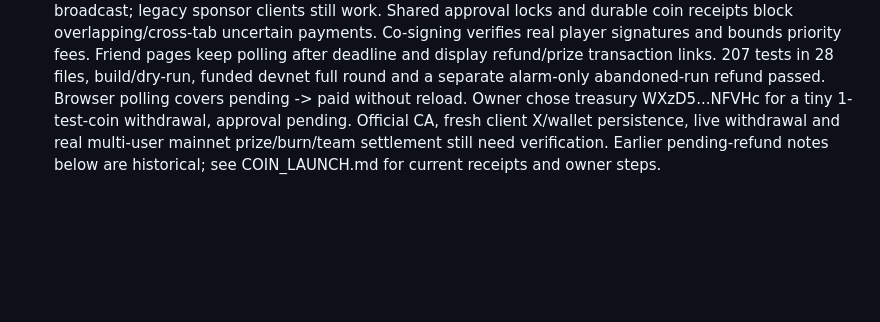
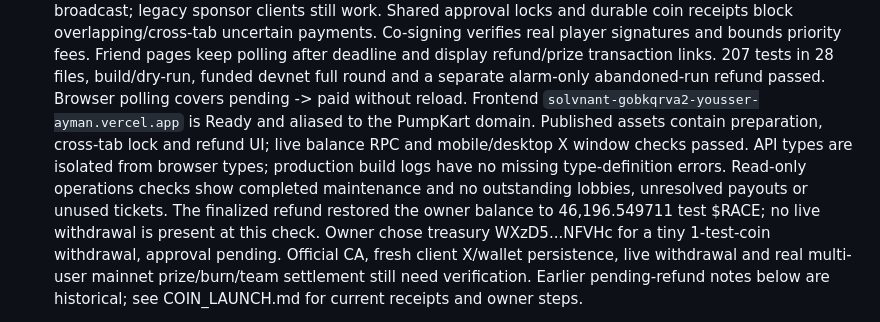
Before and after one commit to yderaoui/solvnant, a Markdown page: HANDOFF.md, the part around the change. GitHub-like rendering; blank space fills up the shorter version.

Commit message:
Record verified production payment release and finalized refund

```diff
--- a/HANDOFF.md
+++ b/HANDOFF.md
@@ -53,6 +53,13 @@ KOL shown as a racer.
   keep polling after deadline and display refund/prize transaction links.
   207 tests in 28 files, build/dry-run, funded devnet full round and a separate alarm-only
   abandoned-run refund passed. Browser polling covers pending -> paid without reload.
+  Frontend `solvnant-gobkqrva2-yousser-ayman.vercel.app` is Ready and aliased to the
+  PumpKart domain. Published assets contain preparation, cross-tab lock and refund UI;
+  live balance RPC and mobile/desktop X window checks passed. API types are isolated
+  from browser types; production build logs have no missing type-definition errors.
+  Read-only operations checks show completed maintenance and no outstanding lobbies,
+  unresolved payouts or unused tickets. The finalized refund restored the owner balance
+  to 46,196.549711 test $RACE; no live withdrawal is present at this check.
   Owner chose treasury WXzD5...NFVHc for a tiny 1-test-coin withdrawal, approval pending.
   Official CA, fresh client X/wallet persistence, live withdrawal and real multi-user
   mainnet prize/burn/team settlement still need verification. Earlier pending-refund
```
Also changed, not shown: COIN_LAUNCH.md (+7 -1 lines).
